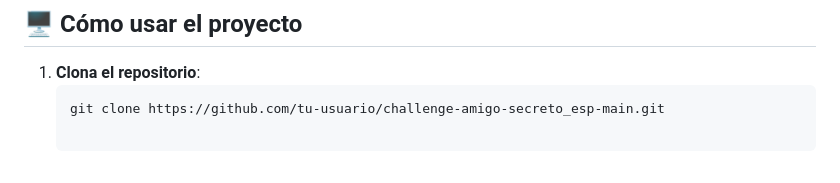
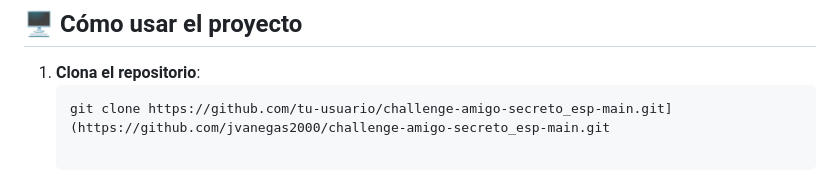
Before and after one commit to jvanegas2000/challenge-amigo-secreto_esp-main, a Markdown page: README.md, the part around the change. Rendered like a GitHub page.

````diff
--- a/README.md
+++ b/README.md
@@ -37,7 +37,7 @@ challenge-amigo-secreto_esp-main/
 
 1. **Clona el repositorio**:
    ```bash
-   git clone https://github.com/tu-usuario/challenge-amigo-secreto_esp-main.git
+   git clone https://github.com/tu-usuario/challenge-amigo-secreto_esp-main.git](https://github.com/jvanegas2000/challenge-amigo-secreto_esp-main.git
 
 Abre el archivo `index.html` en tu navegador.
 Agrega nombres en el campo de texto y haz clic en "Añadir".
````
